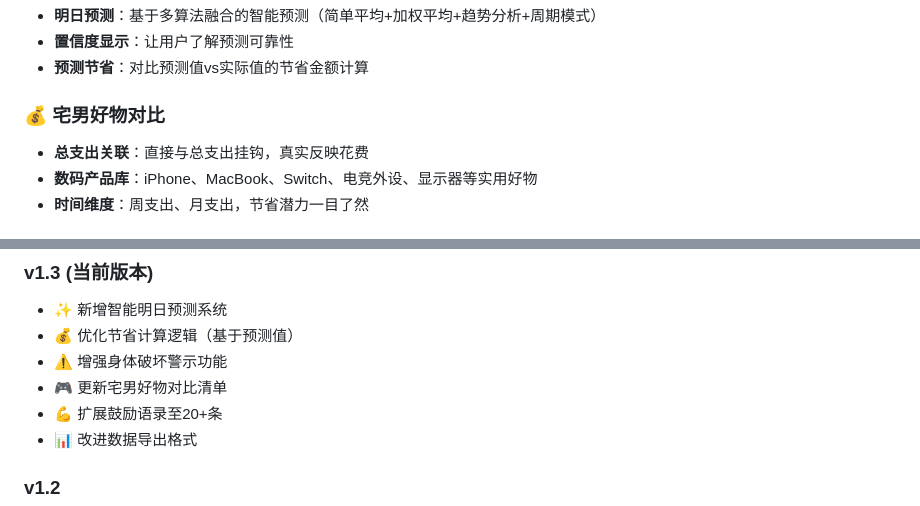
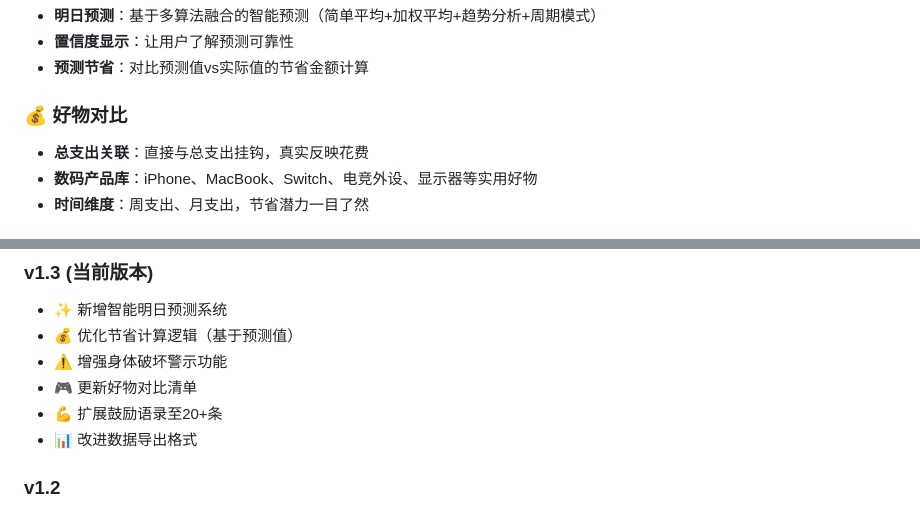
Before and after one commit to osminmerlin/003, a Markdown page: README.md, 2 parts joined by grey strips. GitHub-like rendering.

```diff
--- a/README.md
+++ b/README.md
@@ -9,7 +9,7 @@
 - **置信度显示**：让用户了解预测可靠性
 - **预测节省**：对比预测值vs实际值的节省金额计算
 
-### 💰 宅男好物对比
+### 💰 好物对比
 - **总支出关联**：直接与总支出挂钩，真实反映花费
 - **数码产品库**：iPhone、MacBook、Switch、电竞外设、显示器等实用好物
 - **时间维度**：周支出、月支出，节省潜力一目了然
@@ -109,7 +109,7 @@
 - ✨ 新增智能明日预测系统
 - 💰 优化节省计算逻辑（基于预测值）
 - ⚠️ 增强身体破坏警示功能
-- 🎮 更新宅男好物对比清单
+- 🎮 更新好物对比清单
 - 💪 扩展鼓励语录至20+条
 - 📊 改进数据导出格式
 
```
Also changed, not shown: other parts of README.md (+1 -0 lines).
